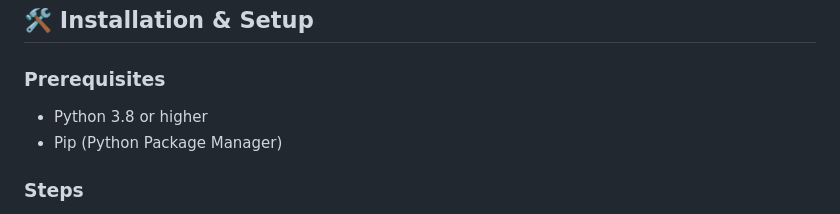
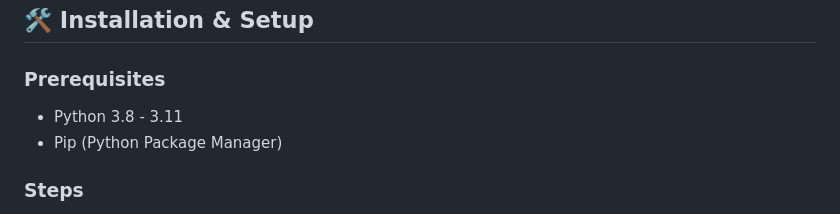
Before and after one commit to drnafees/Heart-Disease-Prediction, a Markdown page: README.md, the part around the change. Drawn GitHub-style.

Commit message:
Update Python version requirement in README

```diff
--- a/README.md
+++ b/README.md
@@ -21,7 +21,7 @@ A clinical decision support tool designed for healthcare professionals. By lever
 ## 🛠️ Installation & Setup
 
 ### Prerequisites
-* Python 3.8 or higher
+* Python 3.8 - 3.11
 * Pip (Python Package Manager)
 
 ### Steps
```
